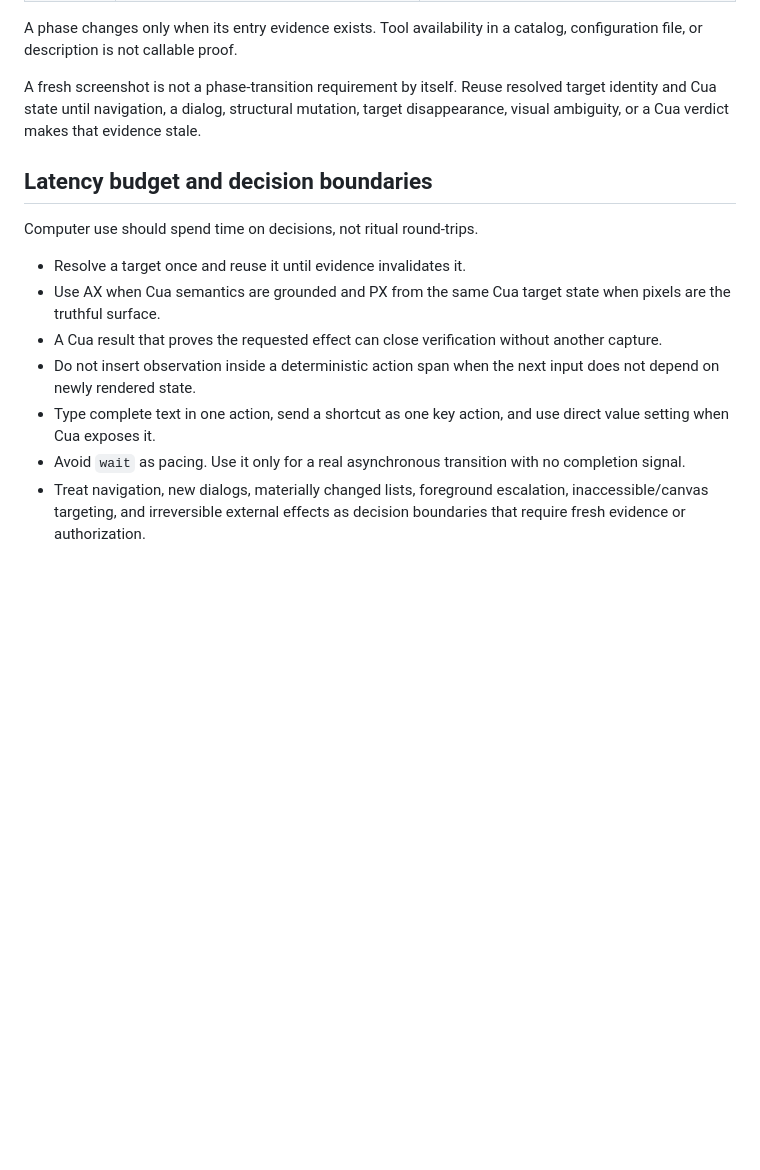
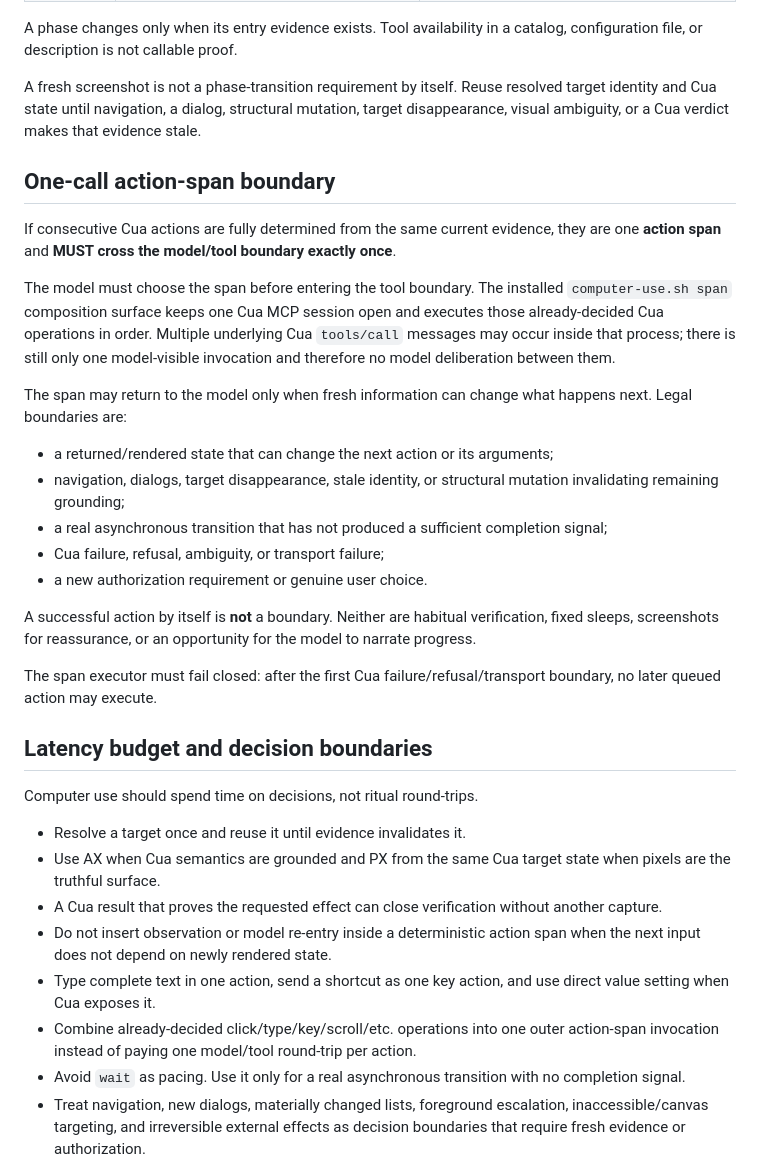
Before and after one commit to ryanraposo/gnome-wayland-computer-use, a Markdown page: references/skill-ux-contract.md, the part around the change. Rendered like a GitHub page; blank space fills up the shorter version.

Commit message:
Codify one-call spans in the UX contract

```diff
--- a/references/skill-ux-contract.md
+++ b/references/skill-ux-contract.md
@@ -23,6 +23,36 @@ resolved target identity and Cua state until navigation, a dialog, structural
 mutation, target disappearance, visual ambiguity, or a Cua verdict makes that
 evidence stale.
 
+## One-call action-span boundary
+
+If consecutive Cua actions are fully determined from the same current evidence,
+they are one **action span** and **MUST cross the model/tool boundary exactly
+once**.
+
+The model must choose the span before entering the tool boundary. The installed
+`computer-use.sh span` composition surface keeps one Cua MCP session open and
+executes those already-decided Cua operations in order. Multiple underlying Cua
+`tools/call` messages may occur inside that process; there is still only one
+model-visible invocation and therefore no model deliberation between them.
+
+The span may return to the model only when fresh information can change what
+happens next. Legal boundaries are:
+
+- a returned/rendered state that can change the next action or its arguments;
+- navigation, dialogs, target disappearance, stale identity, or structural
+  mutation invalidating remaining grounding;
+- a real asynchronous transition that has not produced a sufficient completion
+  signal;
+- Cua failure, refusal, ambiguity, or transport failure;
+- a new authorization requirement or genuine user choice.
+
+A successful action by itself is **not** a boundary. Neither are habitual
+verification, fixed sleeps, screenshots for reassurance, or an opportunity for
+the model to narrate progress.
+
+The span executor must fail closed: after the first Cua failure/refusal/transport
+boundary, no later queued action may execute.
+
 ## Latency budget and decision boundaries
 
 Computer use should spend time on decisions, not ritual round-trips.
@@ -32,10 +62,12 @@ Computer use should spend time on decisions, not ritual round-trips.
   when pixels are the truthful surface.
 - A Cua result that proves the requested effect can close verification without
   another capture.
-- Do not insert observation inside a deterministic action span when the next
-  input does not depend on newly rendered state.
+- Do not insert observation or model re-entry inside a deterministic action span
+  when the next input does not depend on newly rendered state.
 - Type complete text in one action, send a shortcut as one key action, and use
   direct value setting when Cua exposes it.
+- Combine already-decided click/type/key/scroll/etc. operations into one outer
+  action-span invocation instead of paying one model/tool round-trip per action.
 - Avoid `wait` as pacing. Use it only for a real asynchronous transition with no
   completion signal.
 - Treat navigation, new dialogs, materially changed lists, foreground escalation,
```
